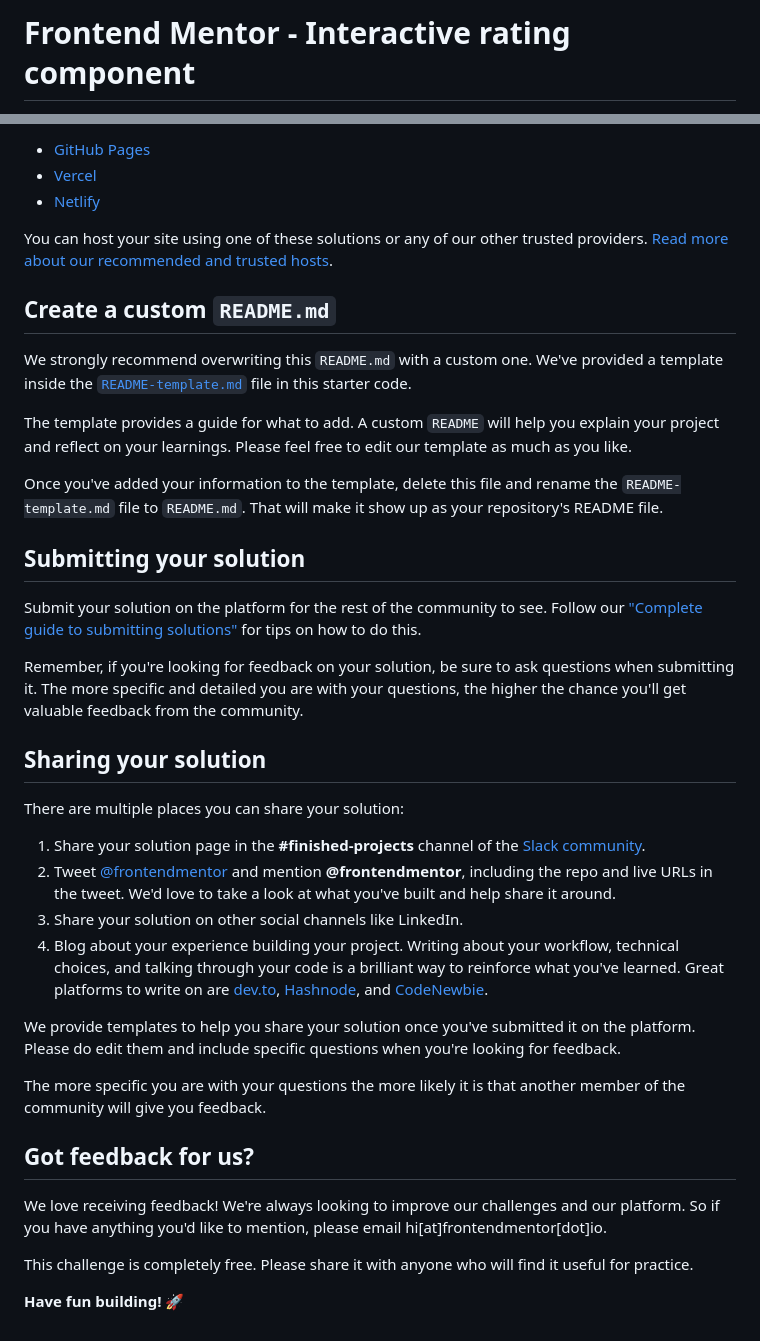
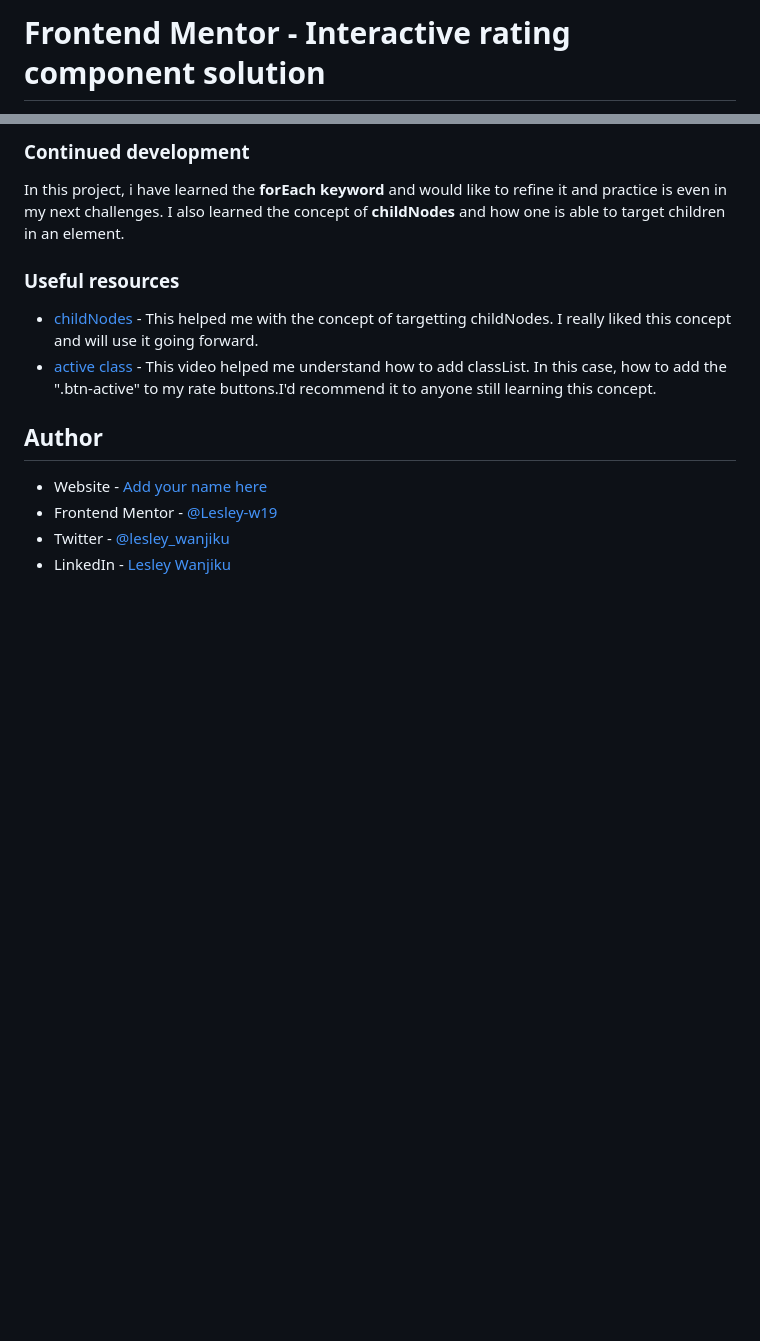
Before and after one commit to Lesley-w19/frontend_mentorme, a Markdown page: interactive-rating-component/README.md, 2 parts joined by grey strips. GitHub-like rendering; blank space fills up the shorter version.

```diff
--- a/interactive-rating-component/README.md
+++ b/interactive-rating-component/README.md
@@ -1,2 +1,2 @@
-# Frontend Mentor - Interactive rating component
+# Frontend Mentor - Interactive rating component solution
 
@@ -54,41 +75,21 @@ As mentioned above, there are many ways to host your project for free. Our recom
 
-- [GitHub Pages](https://pages.github.com/)
-- [Vercel](https://vercel.com/)
-- [Netlify](https://www.netlify.com/)
+### Continued development
 
-You can host your site using one of these solutions or any of our other trusted providers. [Read more about our recommended and trusted hosts](https://medium.com/frontend-mentor/frontend-mentor-trusted-hosting-providers-bf000dfebe).
+In this project, i have learned the **forEach keyword** and would like to refine it and practice is even in my next challenges.
+I also learned the concept of **childNodes** and how one is able to target children in an element.
 
-## Create a custom `README.md`
 
-We strongly recommend overwriting this `README.md` with a custom one. We've provided a template inside the [`README-template.md`](./README-template.md) file in this starter code.
 
-The template provides a guide for what to add. A custom `README` will help you explain your project and reflect on your learnings. Please feel free to edit our template as much as you like.
+### Useful resources
 
-Once you've added your information to the template, delete this file and rename the `README-template.md` file to `README.md`. That will make it show up as your repository's README file.
+- [childNodes](https://stackoverflow.com/questions/24596091/javascript-targeting-child-elements-in-a-id) - This helped me with the concept of targetting childNodes. I really liked this concept and will use it going forward.
+- [active class](https://www.google.com/search?q=how+to+add+class+active+button+in+js&oq=how+to+add+class+active+button+in+js&aqs=chrome..69i57j0i546l5.38760j1j7&sourceid=chrome&ie=UTF-8#kpvalbx=_aqqcYvqIJJ2Gxc8PnIOIuAw16) - This video helped me understand how to add classList. In this case, how to add the ".btn-active" to my rate buttons.I'd recommend it to anyone still learning this concept.
 
-## Submitting your solution
 
-Submit your solution on the platform for the rest of the community to see. Follow our ["Complete guide to submitting solutions"](https://medium.com/frontend-mentor/a-complete-guide-to-submitting-solutions-on-frontend-mentor-ac6384162248) for tips on how to do this.
 
-Remember, if you're looking for feedback on your solution, be sure to ask questions when submitting it. The more specific and detailed you are with your questions, the higher the chance you'll get valuable feedback from the community.
+## Author
 
-## Sharing your solution
-
-There are multiple places you can share your solution:
-
-1. Share your solution page in the **#finished-projects** channel of the [Slack community](https://www.frontendmentor.io/slack).
-2. Tweet [@frontendmentor](https://twitter.com/frontendmentor) and mention **@frontendmentor**, including the repo and live URLs in the tweet. We'd love to take a look at what you've built and help share it around.
-3. Share your solution on other social channels like LinkedIn.
-4. Blog about your experience building your project. Writing about your workflow, technical choices, and talking through your code is a brilliant way to reinforce what you've learned. Great platforms to write on are [dev.to](https://dev.to/), [Hashnode](https://hashnode.com/), and [CodeNewbie](https://community.codenewbie.org/).
-
-We provide templates to help you share your solution once you've submitted it on the platform. Please do edit them and include specific questions when you're looking for feedback.
-
-The more specific you are with your questions the more likely it is that another member of the community will give you feedback.
-
-## Got feedback for us?
-
-We love receiving feedback! We're always looking to improve our challenges and our platform. So if you have anything you'd like to mention, please email hi[at]frontendmentor[dot]io.
-
-This challenge is completely free. Please share it with anyone who will find it useful for practice.
-
-**Have fun building!** 🚀
+- Website - [Add your name here](https://www.your-site.com)
+- Frontend Mentor - [@Lesley-w19](https://www.frontendmentor.io/profile/Lesley-w19)
+- Twitter - [@lesley_wanjiku](https://twitter.com/lesley_wanjiku)
+- LinkedIn - [Lesley Wanjiku](https://www.linkedin.com/in/lesley-wanjiku)
```
Also changed, not shown: other parts of interactive-rating-component/README.md (+48 -27 lines), interactive-rating-component/README-template.md (deleted, +0 -113 lines), interactive-rating-component/style-guide.md (deleted, +0 -33 lines), interactive-rating-component/images/screenshot-rating.png (added), 2 other files.
